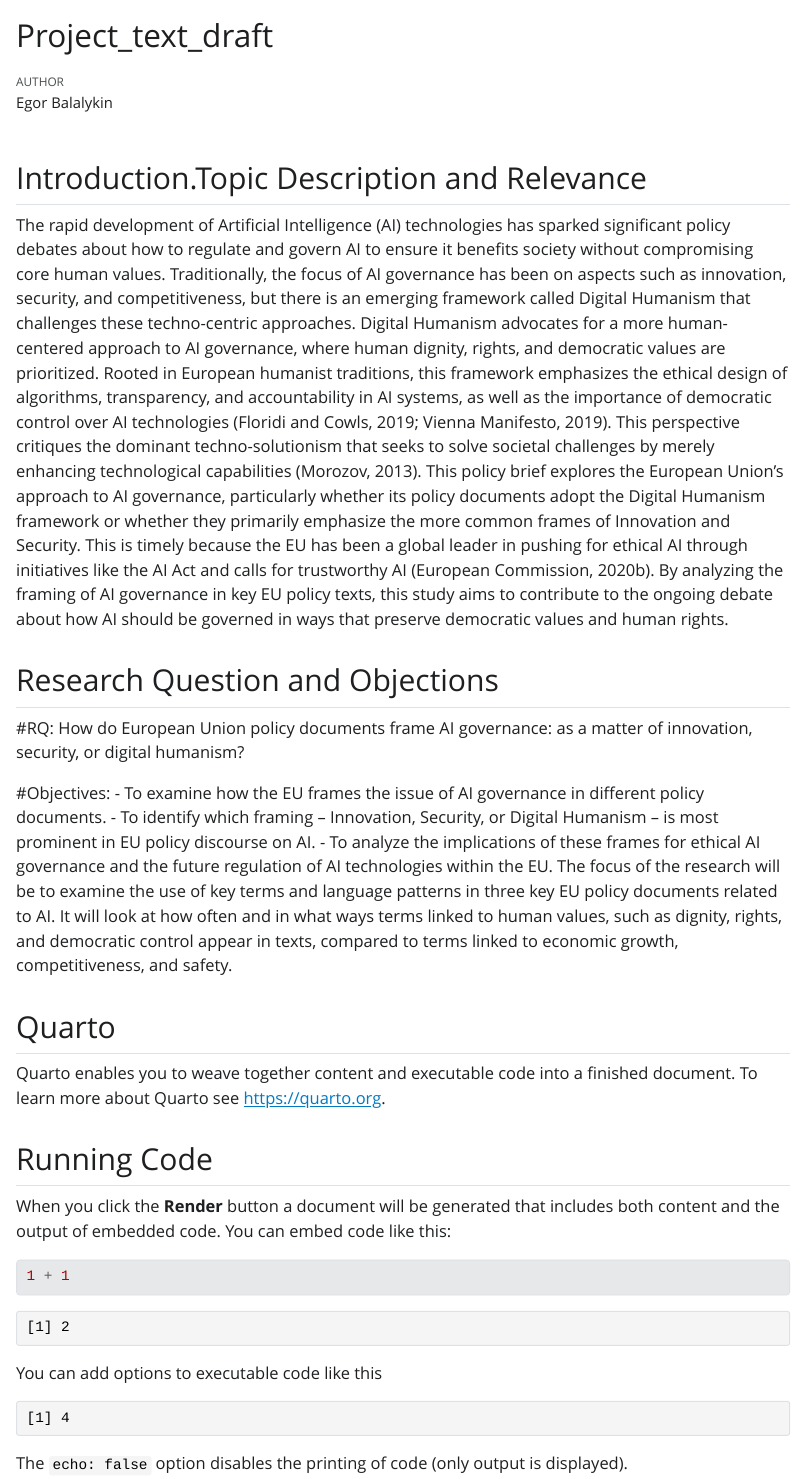
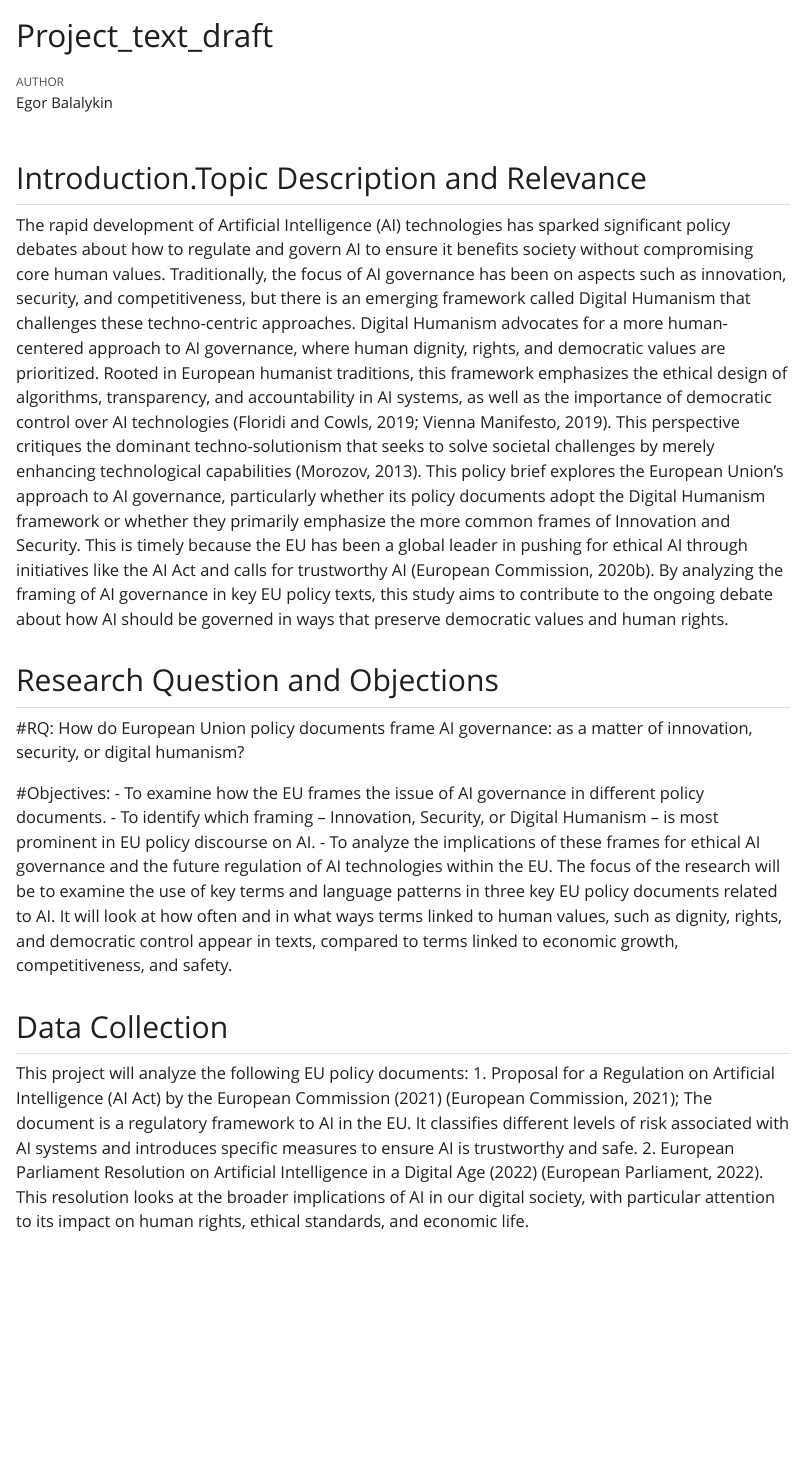
Before and after one commit to eg-b99/research_p1, a Quarto document (draft_text_rs.qmd): the page in a window 1100 px wide, from its top. The pictures show the output file draft_text_rs.html that the author committed with the source, opened offline; Quarto's library style sheets are replaced by a plain one without menus.

Commit message:
Added Data Collection section and deleted defaul Quarto messages

````diff
--- a/draft_text_rs.qmd
+++ b/draft_text_rs.qmd
@@ -21,24 +21,9 @@ How do European Union policy documents frame AI governance: as a matter of innov
 - To identify which framing – Innovation, Security, or Digital Humanism – is most prominent in EU policy discourse on AI.
 - To analyze the implications of these frames for ethical AI governance and the future regulation of AI technologies within the EU. The focus of the research will be to examine the use of key terms and language patterns in three key EU policy documents related to AI. It will look at how often and in what ways terms linked to human values, such as dignity, rights, and democratic control appear in texts, compared to terms linked to economic growth, competitiveness, and safety.
 
+## Data Collection
 
-## Quarto
-
-Quarto enables you to weave together content and executable code into a finished document. To learn more about Quarto see <https://quarto.org>.
-
-## Running Code
-
-When you click the **Render** button a document will be generated that includes both content and the output of embedded code. You can embed code like this:
-
-```{r}
-1 + 1
-```
-
-You can add options to executable code like this
-
-```{r}
-#| echo: false
-2 * 2
-```
-
-The `echo: false` option disables the printing of code (only output is displayed).
+This project will analyze the following EU policy documents:
+1. Proposal for a Regulation on Artificial Intelligence (AI Act) by the European Commission (2021) (European Commission, 2021);
+The document is a regulatory framework to AI in the EU. It classifies different levels of risk associated with AI systems and introduces specific measures to ensure AI is trustworthy and safe.
+2. European Parliament Resolution on Artificial Intelligence in a Digital Age (2022) (European Parliament, 2022). This resolution looks at the broader implications of AI in our digital society, with particular attention to its impact on human rights, ethical standards, and economic life.
````
Also changed, not shown: draft_text_rs.html.
